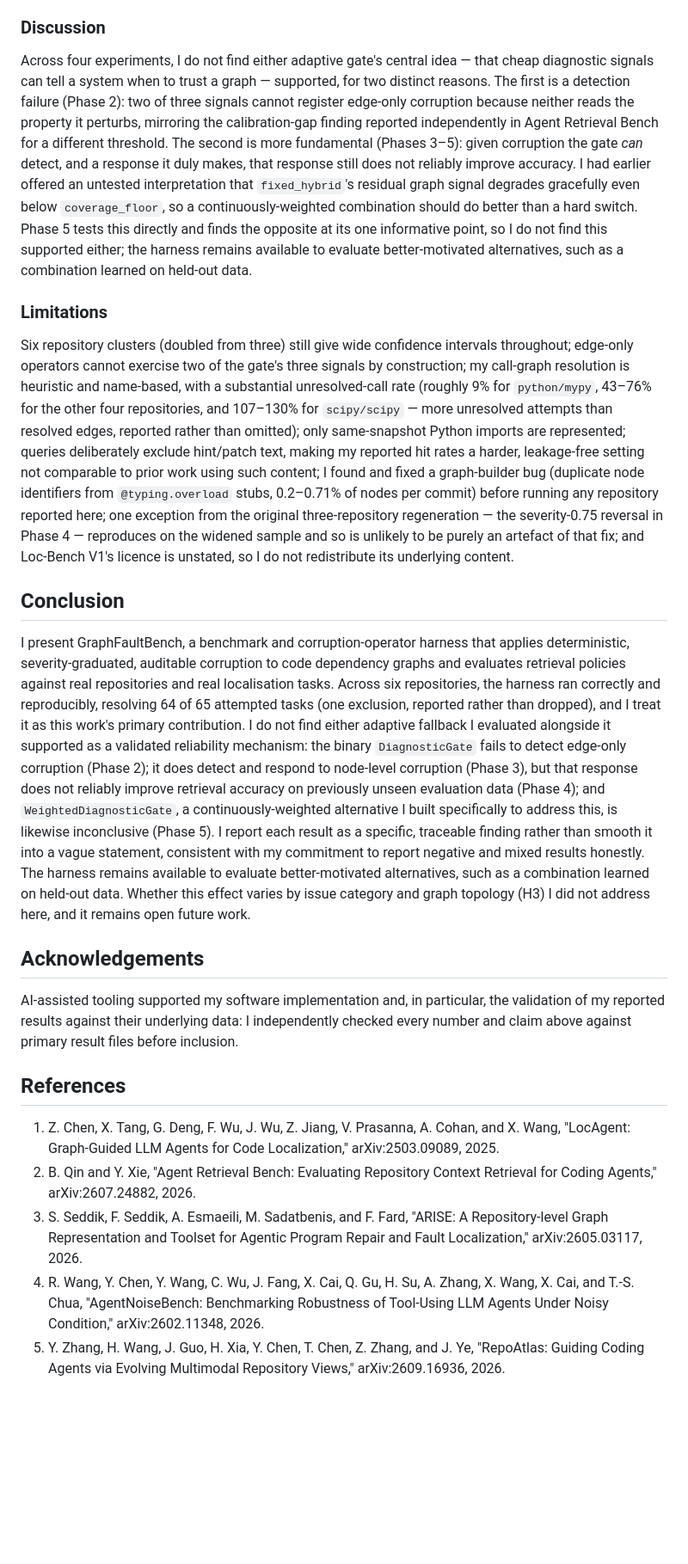
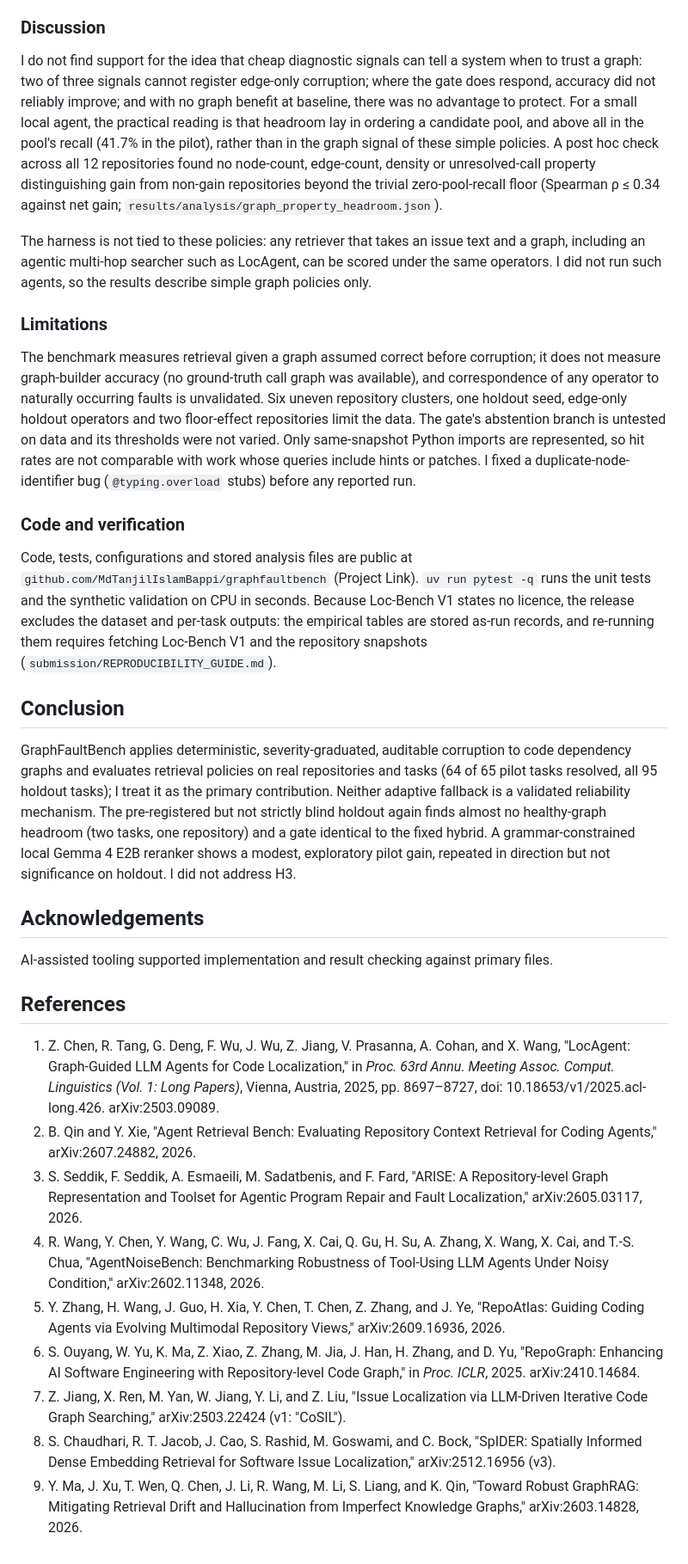
Before and after one commit to MdTanjilIslamBappi/graphfaultbench, a Markdown page: paper/kaggle_writeup.md, the part around one of its changes. Shown at 86% size. Drawn GitHub-style; blank space fills up the shorter version.

```diff
--- a/paper/kaggle_writeup.md
+++ b/paper/kaggle_writeup.md
@@ -63,24 +89,34 @@ At severity 0.50, `fixed_hybrid` — the policy the gate abandons — scores hig
 
 ### Discussion
 
-Across four experiments, I do not find either adaptive gate's central idea — that cheap diagnostic signals can tell a system when to trust a graph — supported, for two distinct reasons. The first is a detection failure (Phase 2): two of three signals cannot register edge-only corruption because neither reads the property it perturbs, mirroring the calibration-gap finding reported independently in Agent Retrieval Bench for a different threshold. The second is more fundamental (Phases 3–5): given corruption the gate *can* detect, and a response it duly makes, that response still does not reliably improve accuracy. I had earlier offered an untested interpretation that `fixed_hybrid`'s residual graph signal degrades gracefully even below `coverage_floor`, so a continuously-weighted combination should do better than a hard switch. Phase 5 tests this directly and finds the opposite at its one informative point, so I do not find this supported either; the harness remains available to evaluate better-motivated alternatives, such as a combination learned on held-out data.
+I do not find support for the idea that cheap diagnostic signals can tell a system when to trust a graph: two of three signals cannot register edge-only corruption; where the gate does respond, accuracy did not reliably improve; and with no graph benefit at baseline, there was no advantage to protect. For a small local agent, the practical reading is that headroom lay in ordering a candidate pool, and above all in the pool's recall (41.7% in the pilot), rather than in the graph signal of these simple policies. A post hoc check across all 12 repositories found no node-count, edge-count, density or unresolved-call property distinguishing gain from non-gain repositories beyond the trivial zero-pool-recall floor (Spearman ρ ≤ 0.34 against net gain; `results/analysis/graph_property_headroom.json`).
+
+The harness is not tied to these policies: any retriever that takes an issue text and a graph, including an agentic multi-hop searcher such as LocAgent, can be scored under the same operators. I did not run such agents, so the results describe simple graph policies only.
 
 ### Limitations
 
-Six repository clusters (doubled from three) still give wide confidence intervals throughout; edge-only operators cannot exercise two of the gate's three signals by construction; my call-graph resolution is heuristic and name-based, with a substantial unresolved-call rate (roughly 9% for `python/mypy`, 43–76% for the other four repositories, and 107–130% for `scipy/scipy` — more unresolved attempts than resolved edges, reported rather than omitted); only same-snapshot Python imports are represented; queries deliberately exclude hint/patch text, making my reported hit rates a harder, leakage-free setting not comparable to prior work using such content; I found and fixed a graph-builder bug (duplicate node identifiers from `@typing.overload` stubs, 0.2–0.71% of nodes per commit) before running any repository reported here; one exception from the original three-repository regeneration — the severity-0.75 reversal in Phase 4 — reproduces on the widened sample and so is unlikely to be purely an artefact of that fix; and Loc-Bench V1's licence is unstated, so I do not redistribute its underlying content.
+The benchmark measures retrieval given a graph assumed correct before corruption; it does not measure graph-builder accuracy (no ground-truth call graph was available), and correspondence of any operator to naturally occurring faults is unvalidated. Six uneven repository clusters, one holdout seed, edge-only holdout operators and two floor-effect repositories limit the data. The gate's abstention branch is untested on data and its thresholds were not varied. Only same-snapshot Python imports are represented, so hit rates are not comparable with work whose queries include hints or patches. I fixed a duplicate-node-identifier bug (`@typing.overload` stubs) before any reported run.
+
+### Code and verification
+
+Code, tests, configurations and stored analysis files are public at `github.com/MdTanjilIslamBappi/graphfaultbench` (Project Link). `uv run pytest -q` runs the unit tests and the synthetic validation on CPU in seconds. Because Loc-Bench V1 states no licence, the release excludes the dataset and per-task outputs: the empirical tables are stored as-run records, and re-running them requires fetching Loc-Bench V1 and the repository snapshots (`submission/REPRODUCIBILITY_GUIDE.md`).
 
 ## Conclusion
 
-I present GraphFaultBench, a benchmark and corruption-operator harness that applies deterministic, severity-graduated, auditable corruption to code dependency graphs and evaluates retrieval policies against real repositories and real localisation tasks. Across six repositories, the harness ran correctly and reproducibly, resolving 64 of 65 attempted tasks (one exclusion, reported rather than dropped), and I treat it as this work's primary contribution. I do not find either adaptive fallback I evaluated alongside it supported as a validated reliability mechanism: the binary `DiagnosticGate` fails to detect edge-only corruption (Phase 2); it does detect and respond to node-level corruption (Phase 3), but that response does not reliably improve retrieval accuracy on previously unseen evaluation data (Phase 4); and `WeightedDiagnosticGate`, a continuously-weighted alternative I built specifically to address this, is likewise inconclusive (Phase 5). I report each result as a specific, traceable finding rather than smooth it into a vague statement, consistent with my commitment to report negative and mixed results honestly. The harness remains available to evaluate better-motivated alternatives, such as a combination learned on held-out data. Whether this effect varies by issue category and graph topology (H3) I did not address here, and it remains open future work.
+GraphFaultBench applies deterministic, severity-graduated, auditable corruption to code dependency graphs and evaluates retrieval policies on real repositories and tasks (64 of 65 pilot tasks resolved, all 95 holdout tasks); I treat it as the primary contribution. Neither adaptive fallback is a validated reliability mechanism. The pre-registered but not strictly blind holdout again finds almost no healthy-graph headroom (two tasks, one repository) and a gate identical to the fixed hybrid. A grammar-constrained local Gemma 4 E2B reranker shows a modest, exploratory pilot gain, repeated in direction but not significance on holdout. I did not address H3.
 
 ## Acknowledgements
 
-AI-assisted tooling supported my software implementation and, in particular, the validation of my reported results against their underlying data: I independently checked every number and claim above against primary result files before inclusion.
+AI-assisted tooling supported implementation and result checking against primary files.
 
 ## References
 
-1. Z. Chen, X. Tang, G. Deng, F. Wu, J. Wu, Z. Jiang, V. Prasanna, A. Cohan, and X. Wang, "LocAgent: Graph-Guided LLM Agents for Code Localization," arXiv:2503.09089, 2025.
+1. Z. Chen, R. Tang, G. Deng, F. Wu, J. Wu, Z. Jiang, V. Prasanna, A. Cohan, and X. Wang, "LocAgent: Graph-Guided LLM Agents for Code Localization," in *Proc. 63rd Annu. Meeting Assoc. Comput. Linguistics (Vol. 1: Long Papers)*, Vienna, Austria, 2025, pp. 8697–8727, doi: 10.18653/v1/2025.acl-long.426. arXiv:2503.09089.
 2. B. Qin and Y. Xie, "Agent Retrieval Bench: Evaluating Repository Context Retrieval for Coding Agents," arXiv:2607.24882, 2026.
 3. S. Seddik, F. Seddik, A. Esmaeili, M. Sadatbenis, and F. Fard, "ARISE: A Repository-level Graph Representation and Toolset for Agentic Program Repair and Fault Localization," arXiv:2605.03117, 2026.
 4. R. Wang, Y. Chen, Y. Wang, C. Wu, J. Fang, X. Cai, Q. Gu, H. Su, A. Zhang, X. Wang, X. Cai, and T.-S. Chua, "AgentNoiseBench: Benchmarking Robustness of Tool-Using LLM Agents Under Noisy Condition," arXiv:2602.11348, 2026.
 5. Y. Zhang, H. Wang, J. Guo, H. Xia, Y. Chen, T. Chen, Z. Zhang, and J. Ye, "RepoAtlas: Guiding Coding Agents via Evolving Multimodal Repository Views," arXiv:2609.16936, 2026.
+6. S. Ouyang, W. Yu, K. Ma, Z. Xiao, Z. Zhang, M. Jia, J. Han, H. Zhang, and D. Yu, "RepoGraph: Enhancing AI Software Engineering with Repository-level Code Graph," in *Proc. ICLR*, 2025. arXiv:2410.14684.
+7. Z. Jiang, X. Ren, M. Yan, W. Jiang, Y. Li, and Z. Liu, "Issue Localization via LLM-Driven Iterative Code Graph Searching," arXiv:2503.22424 (v1: "CoSIL").
+8. S. Chaudhari, R. T. Jacob, J. Cao, S. Rashid, M. Goswami, and C. Bock, "SpIDER: Spatially Informed Dense Embedding Retrieval for Software Issue Localization," arXiv:2512.16956 (v3).
+9. Y. Ma, J. Xu, T. Wen, Q. Chen, J. Li, R. Wang, M. Li, S. Liang, and K. Qin, "Toward Robust GraphRAG: Mitigating Retrieval Drift and Hallucination from Imperfect Knowledge Graphs," arXiv:2603.14828, 2026.
```
Also changed, not shown: other parts of paper/kaggle_writeup.md (+48 -22 lines), README.md (+1 -1 lines), paper/manuscript.md (+51 -25 lines), paper/figure1_degradation_and_reranker.png (added), 3 other files.
